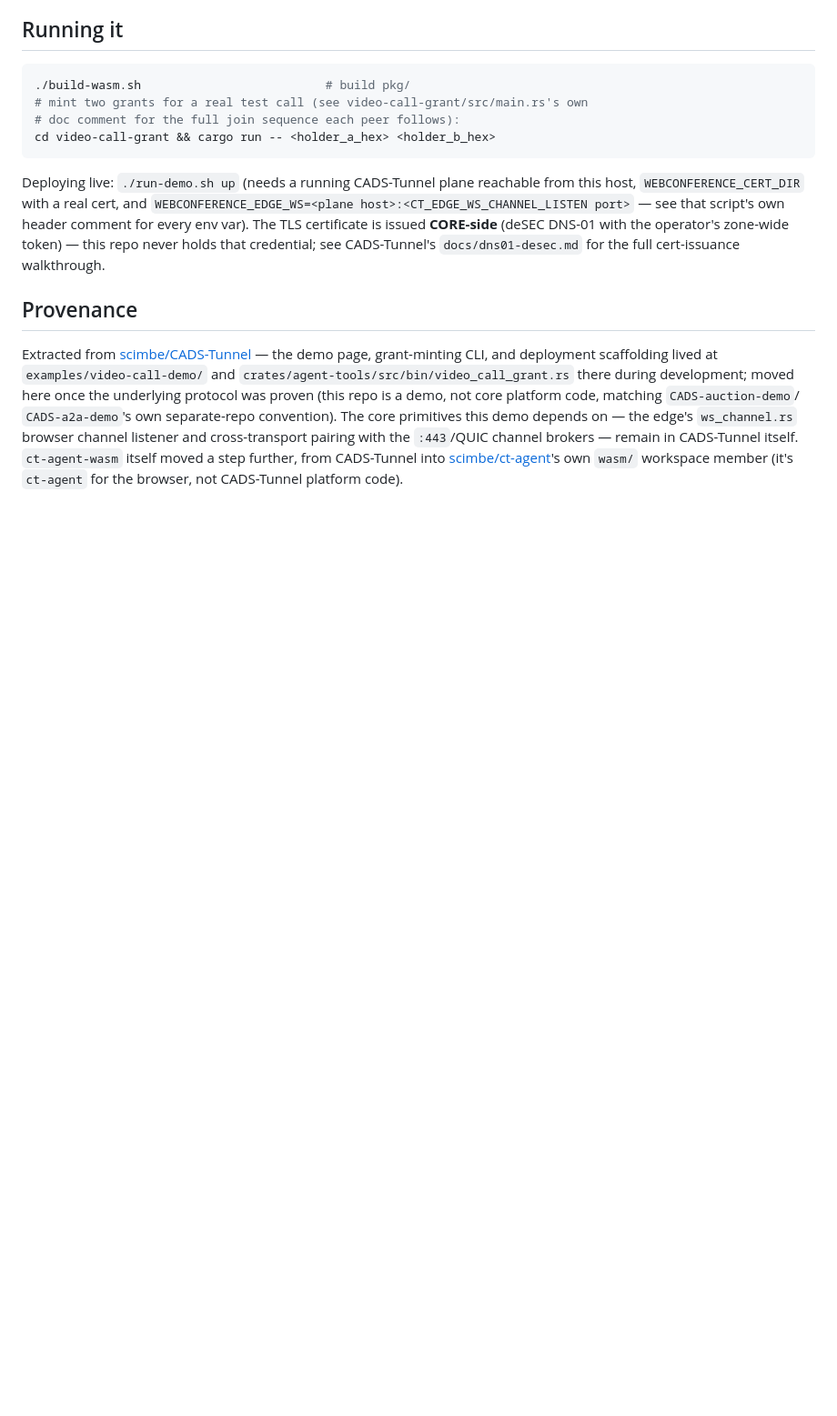
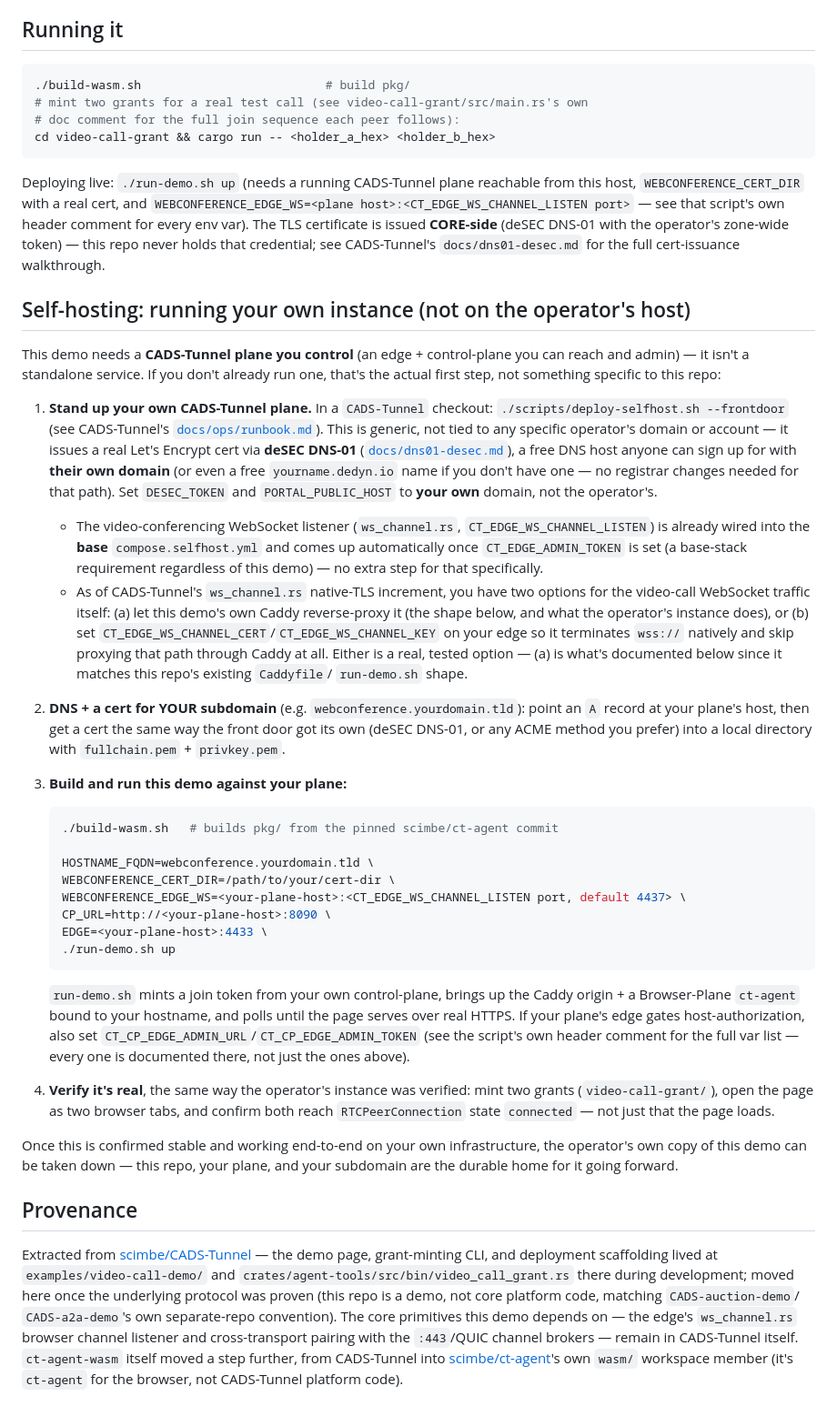
Before and after one commit to scimbe/CADS-webconference-demo, a Markdown page: README.md, the part around the change. Shown at 91% size. Drawn GitHub-style; blank space fills up the shorter version.

Commit message:
docs: self-hosting instructions for running this demo off the operator's host
Every existing "Publishing it live" step assumed a CADS-Tunnel plane the
operator already controls (bunsenbrenner.org, deSEC zone-wide token) --
someone standing this demo up independently had no documented path to
their own plane, their own subdomain, or their own cert. Adds a real,
verified-against-the-actual-scripts "Self-hosting" section: stand up
your own plane via CADS-Tunnel's existing (generic, not operator-
specific) ./scripts/deploy-selfhost.sh --frontdoor + deSEC DNS-01 (deSEC
is free and works with any domain, including a free dedyn.io name), get
a cert for your own subdomain, then run this repo's own run-demo.sh
against your plane -- every env var name (WEBCONFERENCE_CERT_DIR,
WEBCONFERENCE_EDGE_WS, CP_URL, EDGE, HOSTNAME_FQDN) cross-checked
against run-demo.sh's actual source, not assumed. Also notes the new
CT_EDGE_WS_CHANNEL_CERT/_KEY option (CADS-Tunnel's native wss:// support
for ws_channel.rs) as an alternative to Caddy-proxying that path.

````diff
--- a/README.md
+++ b/README.md
@@ -67,6 +67,70 @@ script's own header comment for every env var). The TLS certificate is issued
 holds that credential; see CADS-Tunnel's `docs/dns01-desec.md` for the full
 cert-issuance walkthrough.
 
+## Self-hosting: running your own instance (not on the operator's host)
+
+This demo needs a **CADS-Tunnel plane you control** (an edge + control-plane you
+can reach and admin) — it isn't a standalone service. If you don't already run
+one, that's the actual first step, not something specific to this repo:
+
+1. **Stand up your own CADS-Tunnel plane.** In a `CADS-Tunnel` checkout:
+   `./scripts/deploy-selfhost.sh --frontdoor` (see CADS-Tunnel's
+   [`docs/ops/runbook.md`](https://github.com/scimbe/CADS-Tunnel/blob/main/docs/ops/runbook.md)).
+   This is generic, not tied to any specific operator's domain or account — it
+   issues a real Let's Encrypt cert via **deSEC DNS-01**
+   ([`docs/dns01-desec.md`](https://github.com/scimbe/CADS-Tunnel/blob/main/docs/dns01-desec.md)),
+   a free DNS host anyone can sign up for with **their own domain** (or even a
+   free `yourname.dedyn.io` name if you don't have one — no registrar changes
+   needed for that path). Set `DESEC_TOKEN` and `PORTAL_PUBLIC_HOST` to
+   **your own** domain, not the operator's.
+   - The video-conferencing WebSocket listener (`ws_channel.rs`,
+     `CT_EDGE_WS_CHANNEL_LISTEN`) is already wired into the **base**
+     `compose.selfhost.yml` and comes up automatically once
+     `CT_EDGE_ADMIN_TOKEN` is set (a base-stack requirement regardless of this
+     demo) — no extra step for that specifically.
+   - As of CADS-Tunnel's `ws_channel.rs` native-TLS increment, you have two
+     options for the video-call WebSocket traffic itself: (a) let this demo's
+     own Caddy reverse-proxy it (the shape below, and what the operator's
+     instance does), or (b) set `CT_EDGE_WS_CHANNEL_CERT`/`CT_EDGE_WS_CHANNEL_KEY`
+     on your edge so it terminates `wss://` natively and skip proxying that path
+     through Caddy at all. Either is a real, tested option — (a) is what's
+     documented below since it matches this repo's existing `Caddyfile`/
+     `run-demo.sh` shape.
+
+2. **DNS + a cert for YOUR subdomain** (e.g. `webconference.yourdomain.tld`):
+   point an `A` record at your plane's host, then get a cert the same way the
+   front door got its own (deSEC DNS-01, or any ACME method you prefer) into a
+   local directory with `fullchain.pem` + `privkey.pem`.
+
+3. **Build and run this demo against your plane:**
+
+   ```bash
+   ./build-wasm.sh   # builds pkg/ from the pinned scimbe/ct-agent commit
+
+   HOSTNAME_FQDN=webconference.yourdomain.tld \
+   WEBCONFERENCE_CERT_DIR=/path/to/your/cert-dir \
+   WEBCONFERENCE_EDGE_WS=<your-plane-host>:<CT_EDGE_WS_CHANNEL_LISTEN port, default 4437> \
+   CP_URL=http://<your-plane-host>:8090 \
+   EDGE=<your-plane-host>:4433 \
+   ./run-demo.sh up
+   ```
+
+   `run-demo.sh` mints a join token from your own control-plane, brings up the
+   Caddy origin + a Browser-Plane `ct-agent` bound to your hostname, and polls
+   until the page serves over real HTTPS. If your plane's edge gates
+   host-authorization, also set `CT_CP_EDGE_ADMIN_URL`/`CT_CP_EDGE_ADMIN_TOKEN`
+   (see the script's own header comment for the full var list — every one is
+   documented there, not just the ones above).
+
+4. **Verify it's real**, the same way the operator's instance was verified: mint
+   two grants (`video-call-grant/`), open the page as two browser tabs, and
+   confirm both reach `RTCPeerConnection` state `connected` — not just that the
+   page loads.
+
+Once this is confirmed stable and working end-to-end on your own infrastructure,
+the operator's own copy of this demo can be taken down — this repo, your plane,
+and your subdomain are the durable home for it going forward.
+
 ## Provenance
 
 Extracted from [scimbe/CADS-Tunnel](https://github.com/scimbe/CADS-Tunnel) — the
````
